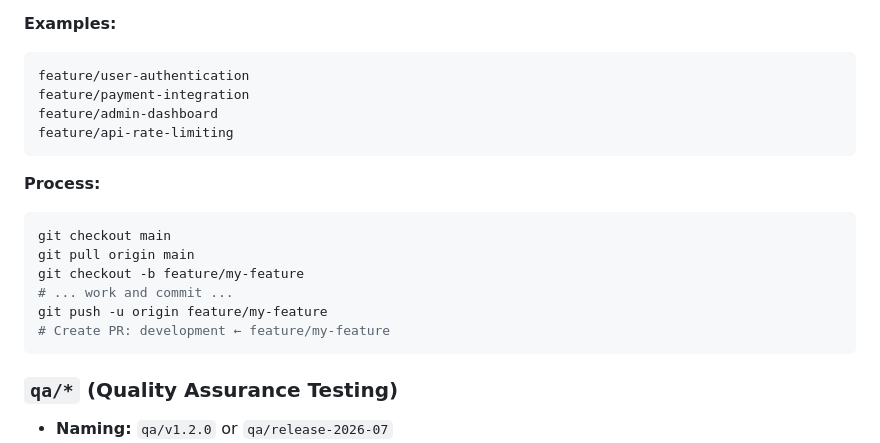
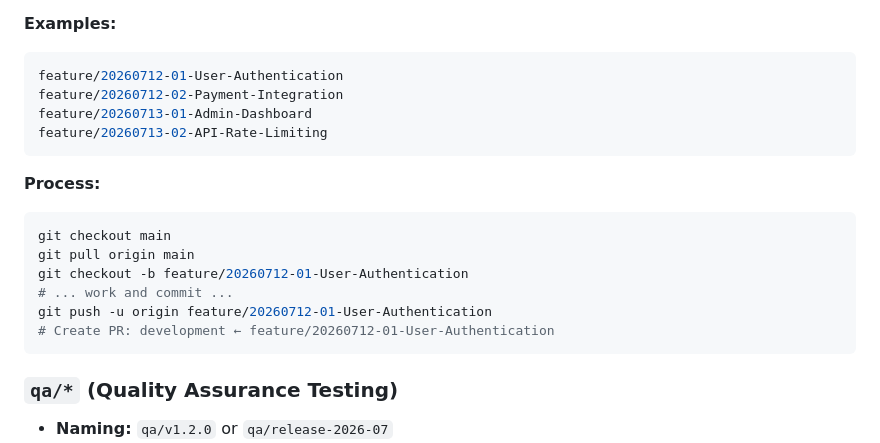
Before and after one commit to thatobabusi/github-workflows, a Markdown page: docs/BRANCHING_STRATEGY.md, the part around one of its changes. GitHub-like rendering.

````diff
--- a/docs/BRANCHING_STRATEGY.md
+++ b/docs/BRANCHING_STRATEGY.md
@@ -65,20 +65,20 @@ main/master (production, stable)
 
 **Examples:**
 ```bash
-feature/user-authentication
-feature/payment-integration
-feature/admin-dashboard
-feature/api-rate-limiting
+feature/20260712-01-User-Authentication
+feature/20260712-02-Payment-Integration
+feature/20260713-01-Admin-Dashboard
+feature/20260713-02-API-Rate-Limiting
 ```
 
 **Process:**
 ```bash
 git checkout main
 git pull origin main
-git checkout -b feature/my-feature
+git checkout -b feature/20260712-01-User-Authentication
 # ... work and commit ...
-git push -u origin feature/my-feature
-# Create PR: development ← feature/my-feature
+git push -u origin feature/20260712-01-User-Authentication
+# Create PR: development ← feature/20260712-01-User-Authentication
 ```
 
 ### `qa/*` (Quality Assurance Testing)
````
Also changed, not shown: other parts of docs/BRANCHING_STRATEGY.md (+53 -15 lines), QUICK_REFERENCE.md (+18 -14 lines).
